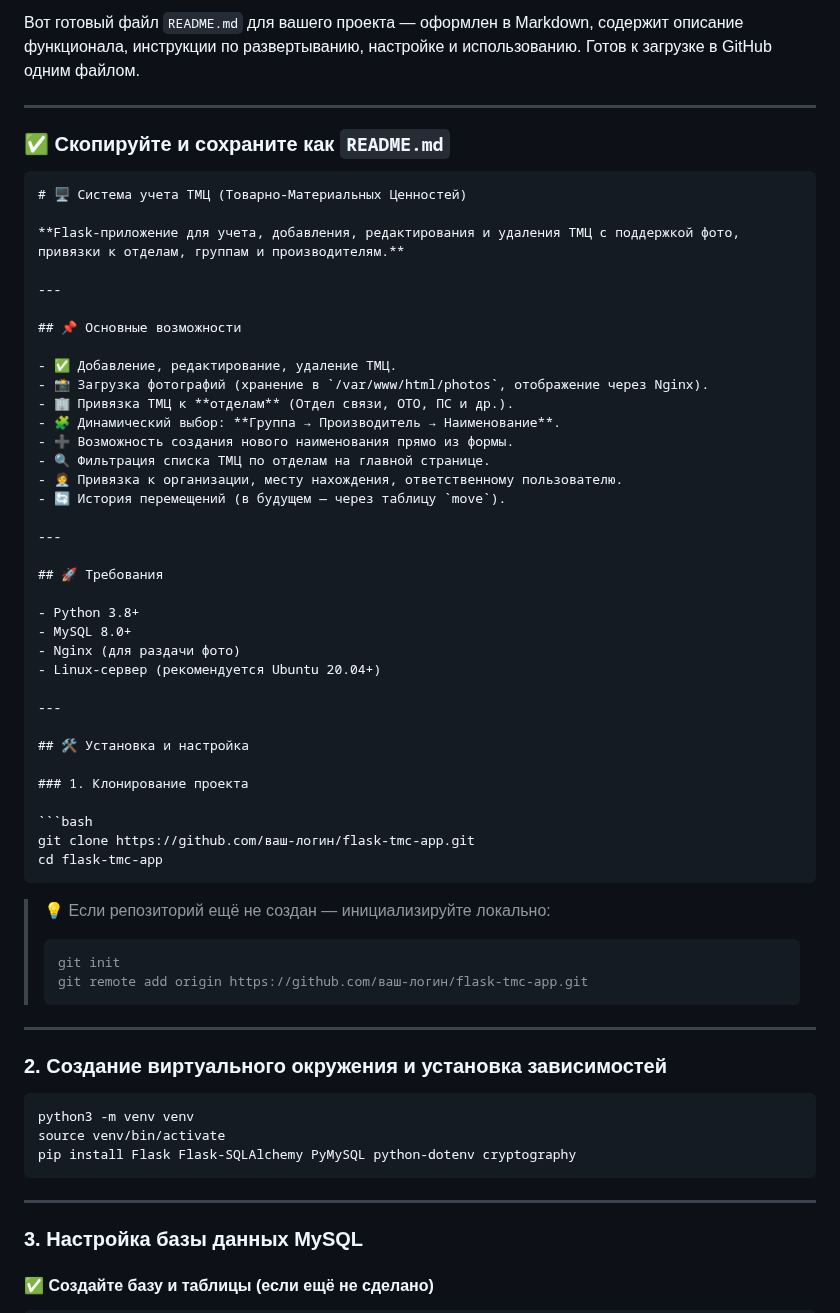
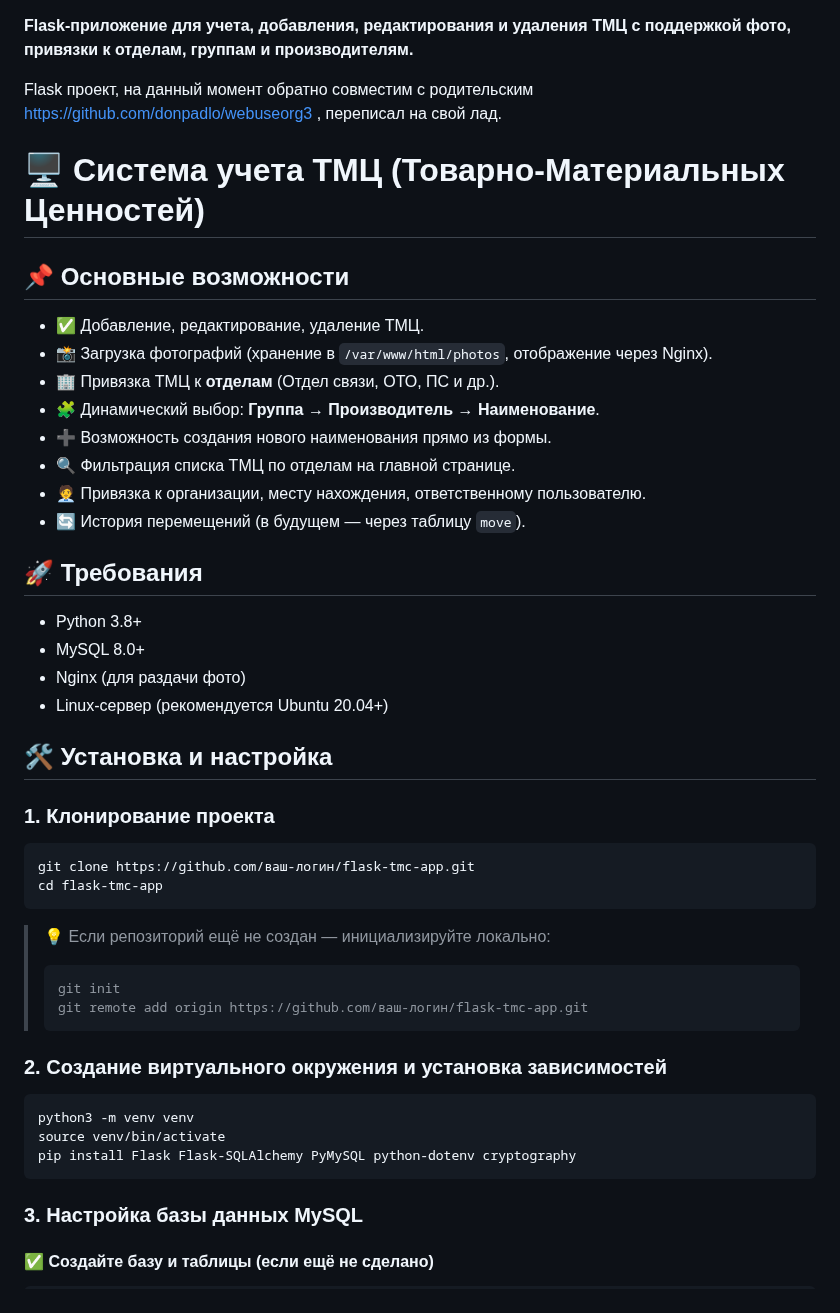
Before and after one commit to ez-flight/flask-tmc-app, a Markdown page: README.md, the part around one of its changes. Rendered like a GitHub page.

````diff
--- a/README.md
+++ b/README.md
@@ -1,15 +1,8 @@
-Вот готовый файл `README.md` для вашего проекта — оформлен в Markdown, содержит описание функционала, инструкции по развертыванию, настройке и использованию. Готов к загрузке в GitHub одним файлом.
-
----
-
-### ✅ Скопируйте и сохраните как `README.md`
-
-```markdown
-# 🖥️ Система учета ТМЦ (Товарно-Материальных Ценностей)
-
 **Flask-приложение для учета, добавления, редактирования и удаления ТМЦ с поддержкой фото, привязки к отделам, группам и производителям.**
 
----
+Flask проект, на данный момент обратно совместим с родительским https://github.com/donpadlo/webuseorg3 , переписал на свой лад.
+
+# 🖥️ Система учета ТМЦ (Товарно-Материальных Ценностей)
 
 ## 📌 Основные возможности
 
@@ -22,7 +15,6 @@
 - 🧑‍💼 Привязка к организации, месту нахождения, ответственному пользователю.
 - 🔄 История перемещений (в будущем — через таблицу `move`).
 
----
 
 ## 🚀 Требования
 
@@ -31,7 +23,6 @@
 - Nginx (для раздачи фото)
 - Linux-сервер (рекомендуется Ubuntu 20.04+)
 
----
 
 ## 🛠️ Установка и настройка
 
@@ -48,8 +39,6 @@ cd flask-tmc-app
 > git remote add origin https://github.com/ваш-логин/flask-tmc-app.git
 > ```
 
----
-
 ### 2. Создание виртуального окружения и установка зависимостей
 
 ```bash
@@ -58,7 +47,6 @@ source venv/bin/activate
 pip install Flask Flask-SQLAlchemy PyMySQL python-dotenv cryptography
 ```
 
----
 
 ### 3. Настройка базы данных MySQL
 
````
Also changed, not shown: other parts of README.md (+0 -21 lines).
